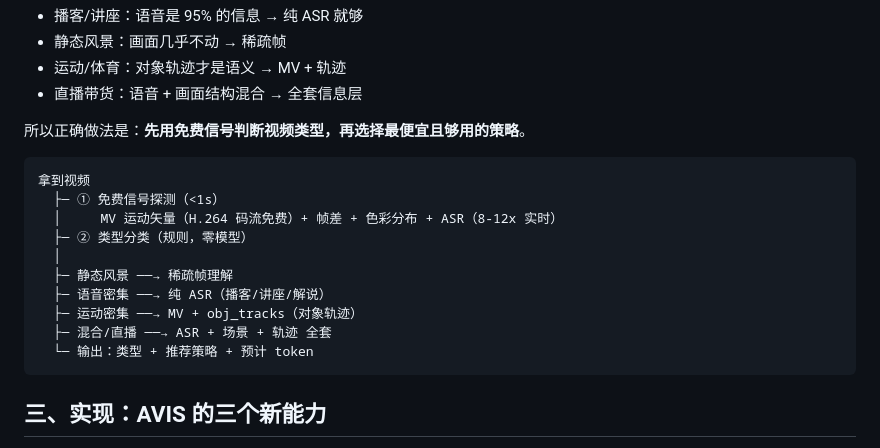
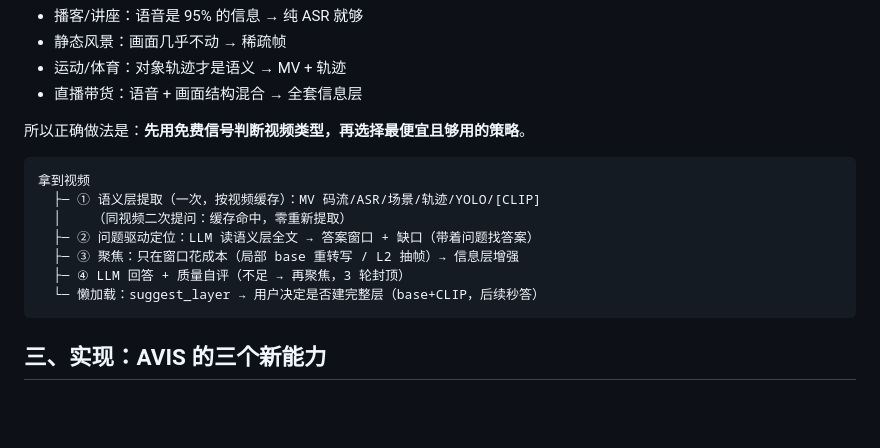
Before and after one commit to ilps2/live-clip, a Markdown page: docs/视频理解成本降99.9%.md, the part around the change. Drawn GitHub-style; blank space fills up the shorter version.

Commit message:
docs: architecture v2 — semantic layer cache + query-driven location + lazy full layer

````diff
--- a/docs/视频理解成本降99.9%.md
+++ b/docs/视频理解成本降99.9%.md
@@ -45,15 +45,12 @@
 
 ```
 拿到视频
-  ├─ ① 免费信号探测（<1s）
-  │     MV 运动矢量（H.264 码流免费）+ 帧差 + 色彩分布 + ASR（8-12x 实时）
-  ├─ ② 类型分类（规则，零模型）
-  │
-  ├─ 静态风景 ──→ 稀疏帧理解
-  ├─ 语音密集 ──→ 纯 ASR（播客/讲座/解说）
-  ├─ 运动密集 ──→ MV + obj_tracks（对象轨迹）
-  ├─ 混合/直播 ──→ ASR + 场景 + 轨迹 全套
-  └─ 输出：类型 + 推荐策略 + 预计 token
+  ├─ ① 语义层提取（一次，按视频缓存）：MV 码流/ASR/场景/轨迹/YOLO/[CLIP]
+  │    （同视频二次提问：缓存命中，零重新提取）
+  ├─ ② 问题驱动定位：LLM 读语义层全文 → 答案窗口 + 缺口（带着问题找答案）
+  ├─ ③ 聚焦：只在窗口花成本（局部 base 重转写 / L2 抽帧）→ 信息层增强
+  ├─ ④ LLM 回答 + 质量自评（不足 → 再聚焦，3 轮封顶）
+  └─ 懒加载：suggest_layer → 用户决定是否建完整层（base+CLIP，后续秒答）
 ```
 
 ## 三、实现：AVIS 的三个新能力
````
